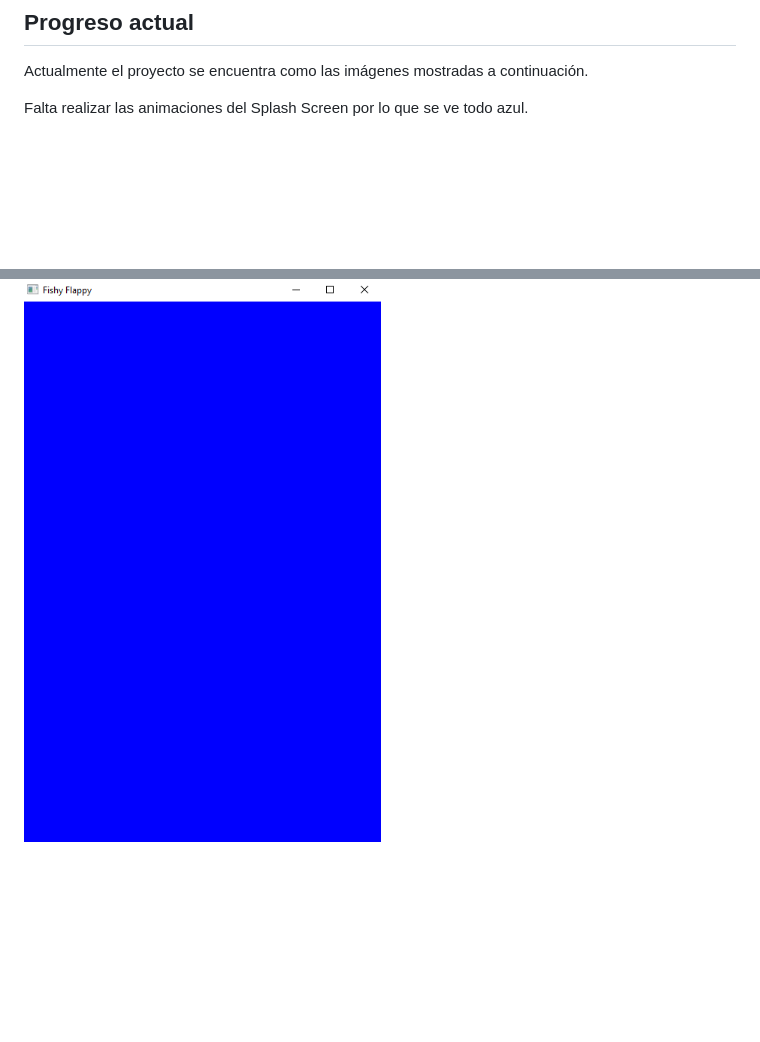
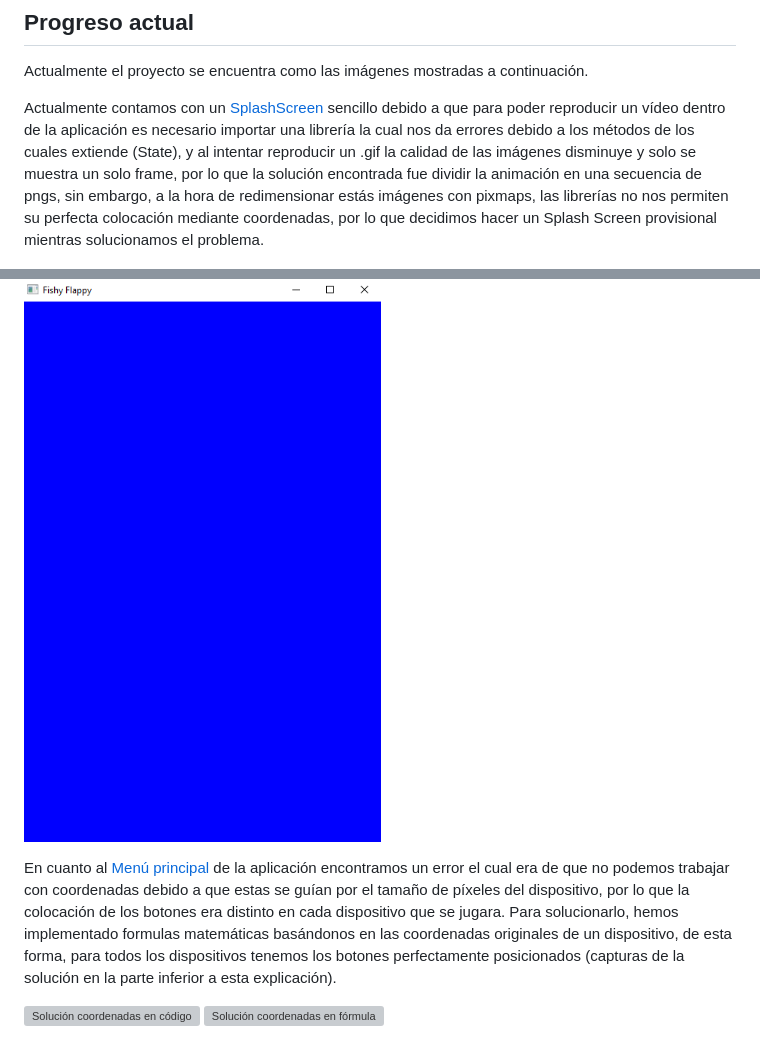
Before and after one commit to themaestre/FishyFlappy, a Markdown page: README.md, 2 parts joined by grey strips. Drawn GitHub-style; blank space fills up the shorter version; grey boxes are pictures that could not be loaded.

```diff
--- a/README.md
+++ b/README.md
@@ -54,9 +54,19 @@ lo podemos encontrar en el archivo [Fish](./core/src/com/erdarkniel/fishyflappy/
 
 Actualmente el proyecto se encuentra como las imágenes mostradas a continuación.
 
-Falta realizar las animaciones del Splash Screen por lo que se ve todo azul.
+Actualmente contamos con un [SplashScreen](./core/src/com/erdarkniel/fishyflappy/states/SplashScreen.java) sencillo debido a que para poder reproducir un vídeo dentro de la aplicación es necesario importar una librería la cual nos
+da errores debido a los métodos de los cuales extiende (State), y al intentar reproducir un .gif la calidad de las imágenes disminuye y solo se muestra un solo frame,
+por lo que la solución encontrada fue dividir la animación en una secuencia de pngs, sin embargo, a la hora de redimensionar estás imágenes con pixmaps, las librerías
+no nos permiten su perfecta colocación mediante coordenadas, por lo que decidimos hacer un Splash Screen provisional mientras solucionamos el problema.
 
 ![Splash Screen](./Screenshots/splashscreen.png)
 
+En cuanto al [Menú principal](./core/src/com/erdarkniel/fishyflappy/states/MenuState.java) de la aplicación encontramos un error el cual era de que no podemos trabajar
+con coordenadas debido a que estas se guían por el tamaño de píxeles del dispositivo, por lo que la colocación de los botones era distinto en cada dispositivo que se jugara.
+Para solucionarlo, hemos implementado formulas matemáticas basándonos en las coordenadas originales de un dispositivo, de esta forma, para todos los dispositivos tenemos
+los botones perfectamente posicionados (capturas de la solución en la parte inferior a esta explicación).
+
+![Solución coordenadas en código](./Screenshots/coordenadas.png) ![Solución coordenadas en fórmula](./Screenshots/formula.png)
+
 ![Menu Screen](./Screenshots/menuscreen.png)
 
```
Also changed, not shown: other parts of README.md (+21 -0 lines).
